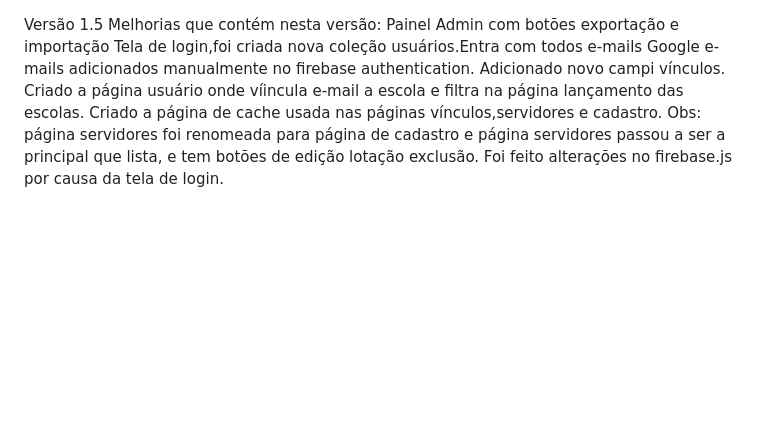
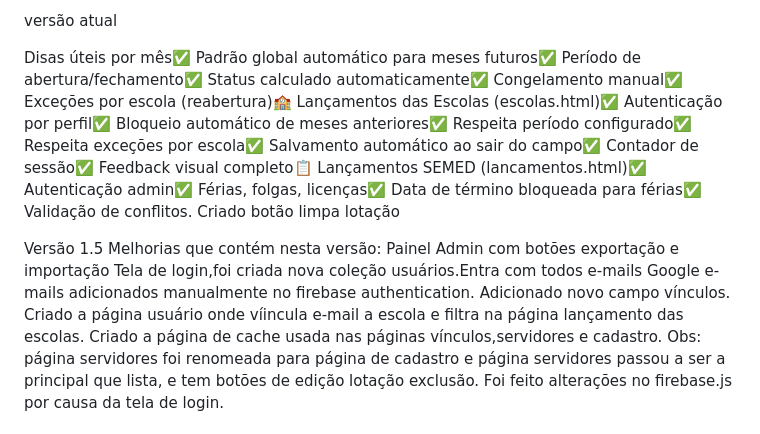
Before and after one commit to weversonveg/portal, a Markdown page: README.md, the part around the change. Rendered like a GitHub page; blank space fills up the shorter version.

```diff
--- a/README.md
+++ b/README.md
@@ -1,7 +1,14 @@
+versão atual
+
+Disas úteis por mês✅ Padrão global automático para meses futuros✅ Período de abertura/fechamento✅ Status calculado automaticamente✅ Congelamento manual✅ Exceções por escola (reabertura)🏫 Lançamentos das Escolas (escolas.html)✅ Autenticação por perfil✅ Bloqueio automático de meses anteriores✅ Respeita período configurado✅ Respeita exceções por escola✅ Salvamento automático ao sair do campo✅ Contador de sessão✅ Feedback visual completo📋 Lançamentos SEMED (lancamentos.html)✅ Autenticação admin✅ Férias, folgas, licenças✅ Data de término bloqueada para férias✅ Validação de conflitos.
+Criado botão limpa lotação
+
+
+
 Versão 1.5
 Melhorias que  contém nesta versão:
 Painel Admin com botões exportação e importação
-Tela de login,foi criada nova coleção usuários.Entra com todos e-mails Google e-mails adicionados manualmente no firebase authentication. Adicionado novo campi vínculos. Criado a  página usuário onde víincula e-mail a escola e filtra na página lançamento
+Tela de login,foi criada nova coleção usuários.Entra com todos e-mails Google e-mails adicionados manualmente no firebase authentication. Adicionado novo campo vínculos. Criado a  página usuário onde víincula e-mail a escola e filtra na página lançamento
 das escolas. Criado a página de cache usada nas páginas vínculos,servidores e cadastro.
 Obs: página servidores foi renomeada para página de cadastro e página servidores passou a ser a principal que lista, e tem botões de edição lotação exclusão. Foi feito alterações no firebase.js por causa da tela de login.
 
```
